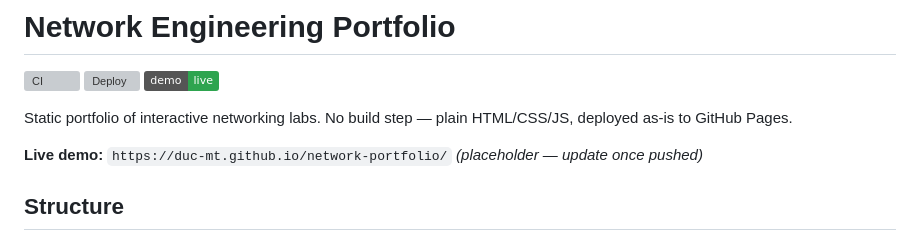
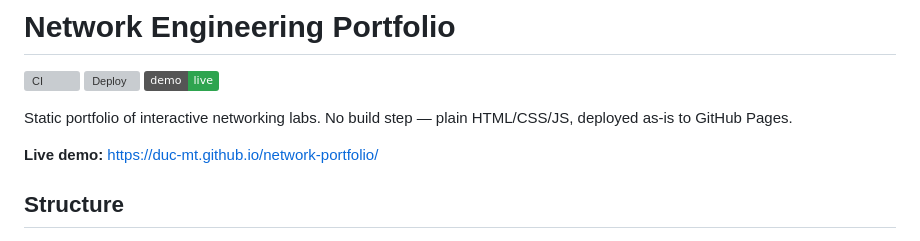
Before and after one commit to duc-mt/networking-lab, a Markdown page: README.md, the part around the change. Drawn GitHub-style; badges without logos; grey boxes are pictures that could not be loaded.

Commit message:
docs: remove placeholder text from live demo link

```diff
--- a/README.md
+++ b/README.md
@@ -7,7 +7,7 @@
 
 Static portfolio of interactive networking labs. No build step — plain HTML/CSS/JS, deployed as-is to GitHub Pages.
 
-**Live demo:** `https://duc-mt.github.io/network-portfolio/` _(placeholder — update once pushed)_
+**Live demo:** [https://duc-mt.github.io/network-portfolio/](https://duc-mt.github.io/network-portfolio/)
 
 ## Structure
 
```
